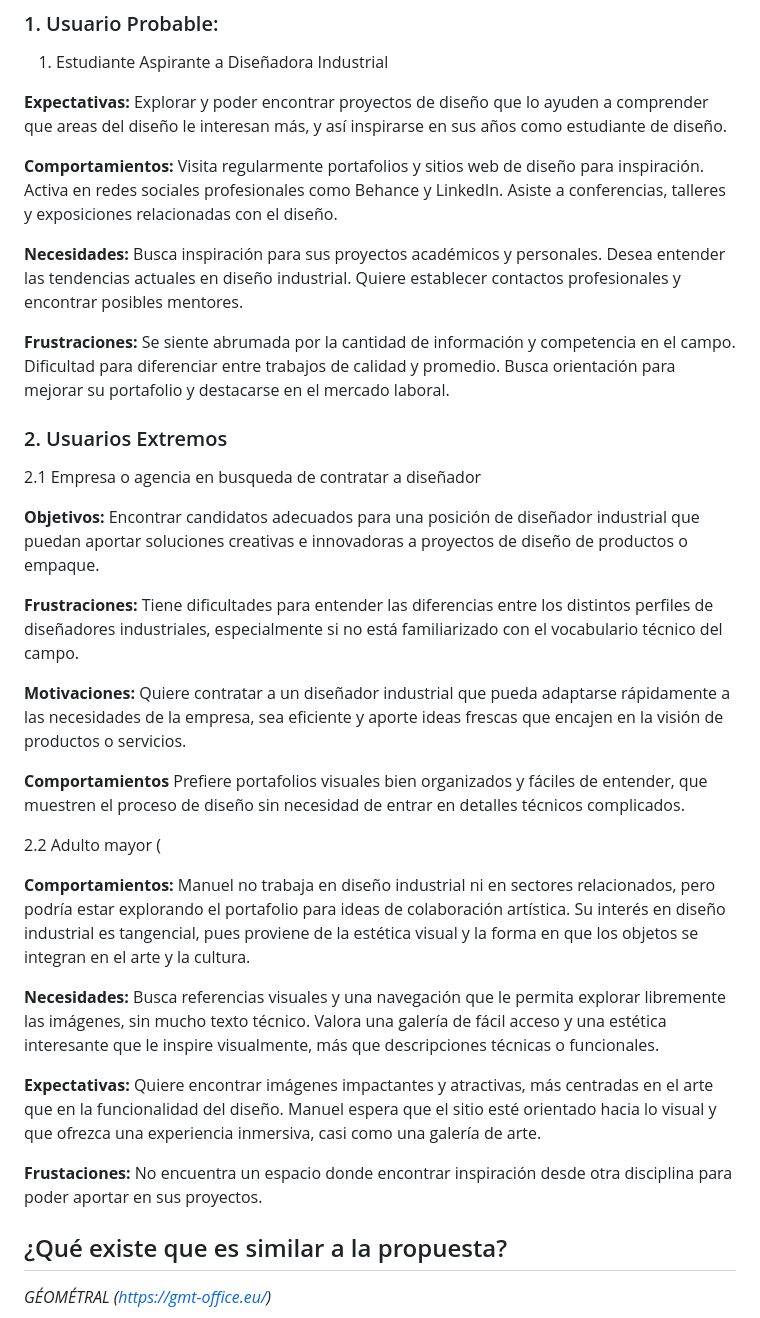
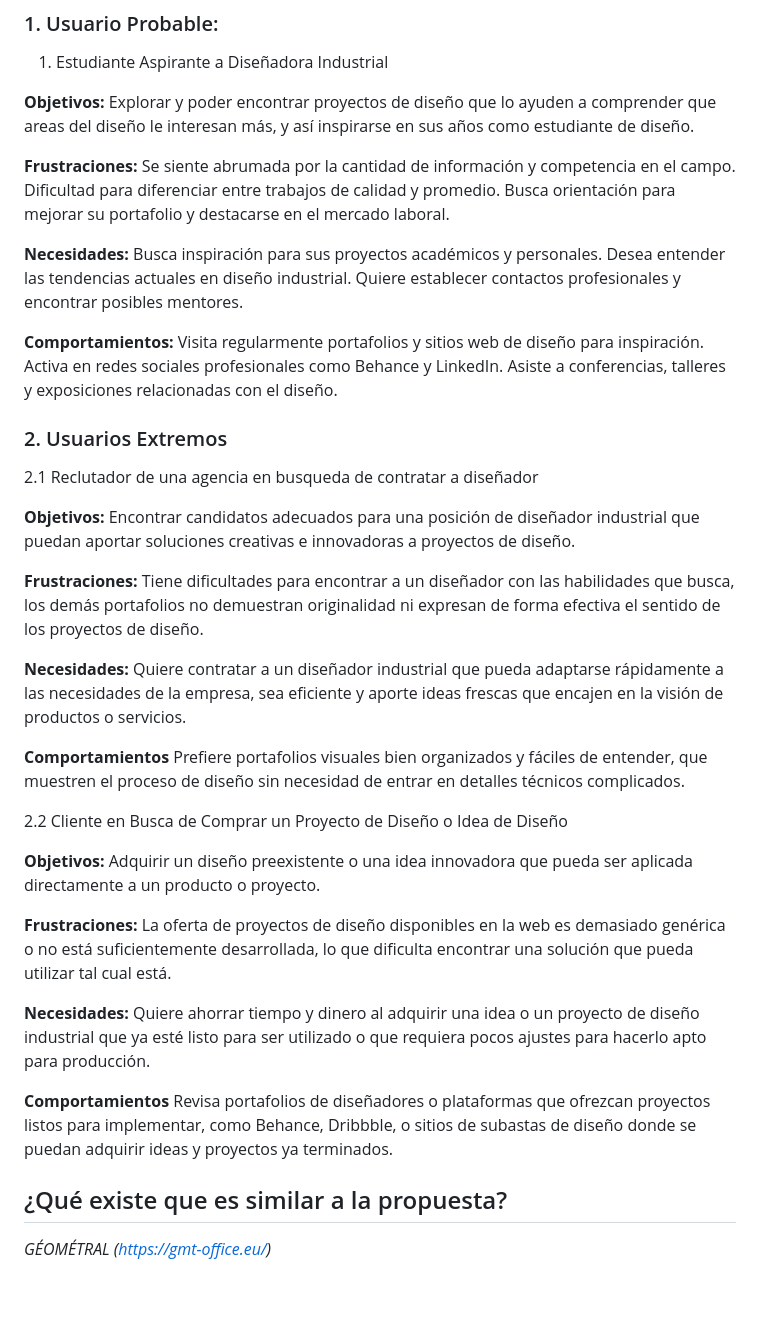
Before and after one commit to sssrrrddd/srd_web, a Markdown page: README.md, the part around the change. GitHub-like rendering; blank space fills up the shorter version.

```diff
--- a/README.md
+++ b/README.md
@@ -8,52 +8,54 @@ Exponer y dar a conocer mis trabajos realizados durante mis años de formación
 ### 1. Usuario Probable:
 1. Estudiante Aspirante a Diseñadora Industrial
 
-**Expectativas:**
+**Objetivos:**
 Explorar y poder encontrar proyectos de diseño que lo ayuden a comprender que areas del diseño le interesan más, y así inspirarse en sus años como estudiante de diseño.
+
+**Frustraciones:**
+Se siente abrumada por la cantidad de información y competencia en el campo.
+Dificultad para diferenciar entre trabajos de calidad y promedio.
+Busca orientación para mejorar su portafolio y destacarse en el mercado laboral.
+
+**Necesidades:**
+Busca inspiración para sus proyectos académicos y personales.
+Desea entender las tendencias actuales en diseño industrial.
+Quiere establecer contactos profesionales y encontrar posibles mentores.
 
 **Comportamientos:**
 Visita regularmente portafolios y sitios web de diseño para inspiración.
 Activa en redes sociales profesionales como Behance y LinkedIn.
 Asiste a conferencias, talleres y exposiciones relacionadas con el diseño.
 
-**Necesidades:**
-Busca inspiración para sus proyectos académicos y personales.
-Desea entender las tendencias actuales en diseño industrial.
-Quiere establecer contactos profesionales y encontrar posibles mentores.
+
+### 2.  Usuarios Extremos
+2.1 Reclutador de una agencia en busqueda de contratar a diseñador
+
+**Objetivos:**
+Encontrar candidatos adecuados para una posición de diseñador industrial que puedan aportar soluciones creativas e innovadoras a proyectos de diseño.
 
 **Frustraciones:**
-Se siente abrumada por la cantidad de información y competencia en el campo.
-Dificultad para diferenciar entre trabajos de calidad y promedio.
-Busca orientación para mejorar su portafolio y destacarse en el mercado laboral.
+Tiene dificultades para encontrar a un diseñador con las habilidades que busca, los demás portafolios no demuestran  originalidad ni expresan de forma efectiva el sentido de los proyectos de diseño.
 
-
-### 2.  Usuarios Extremos
-2.1 Empresa o agencia en busqueda de contratar a diseñador
-
-**Objetivos:**
-Encontrar candidatos adecuados para una posición de diseñador industrial que puedan aportar soluciones creativas e innovadoras a proyectos de diseño de productos o empaque.
-
-**Frustraciones:**
-Tiene dificultades para entender las diferencias entre los distintos perfiles de diseñadores industriales, especialmente si no está familiarizado con el vocabulario técnico del campo.
-
-**Motivaciones:**
+**Necesidades:**
 Quiere contratar a un diseñador industrial que pueda adaptarse rápidamente a las necesidades de la empresa, sea eficiente y aporte ideas frescas que encajen en la visión de productos o servicios.
 
 **Comportamientos**
 Prefiere portafolios visuales bien organizados y fáciles de entender, que muestren el proceso de diseño sin necesidad de entrar en detalles técnicos complicados.
 
 
-2.2 Adulto mayor (
+2.2 Cliente en Busca de Comprar un Proyecto de Diseño o Idea de Diseño
 
-**Comportamientos:**
-Manuel no trabaja en diseño industrial ni en sectores relacionados, pero podría estar explorando el portafolio para ideas  de colaboración artística. Su interés en diseño industrial es tangencial, pues proviene de la estética visual y la forma en que los      objetos se integran en el arte y la cultura.
+**Objetivos:**
+Adquirir un diseño preexistente o una idea innovadora que pueda ser aplicada directamente a un producto o proyecto.
+
+**Frustraciones:**
+La oferta de proyectos de diseño disponibles en la web es demasiado genérica o no está suficientemente desarrollada, lo que dificulta encontrar una solución que pueda utilizar tal cual está.
 
 **Necesidades:**
-Busca referencias visuales y una navegación que le permita explorar libremente las imágenes, sin mucho texto técnico. Valora una galería de fácil acceso y una estética interesante que le inspire visualmente, más que descripciones técnicas o funcionales.
+Quiere ahorrar tiempo y dinero al adquirir una idea o un proyecto de diseño industrial que ya esté listo para ser utilizado o que requiera pocos ajustes para hacerlo apto para producción.
 
-**Expectativas:** Quiere encontrar imágenes impactantes y atractivas, más centradas en el arte que en la funcionalidad del diseño. Manuel espera que el sitio esté orientado hacia lo visual y que ofrezca una experiencia inmersiva, casi como una galería de arte.
-
-**Frustaciones:** No encuentra un espacio donde encontrar inspiración desde otra disciplina para poder aportar en sus proyectos.
+**Comportamientos**
+Revisa portafolios de diseñadores o plataformas que ofrezcan proyectos listos para implementar, como Behance, Dribbble, o sitios de subastas de diseño donde se puedan adquirir ideas y proyectos ya terminados.
 
 
 ## ¿Qué existe que es similar a la propuesta?
```
